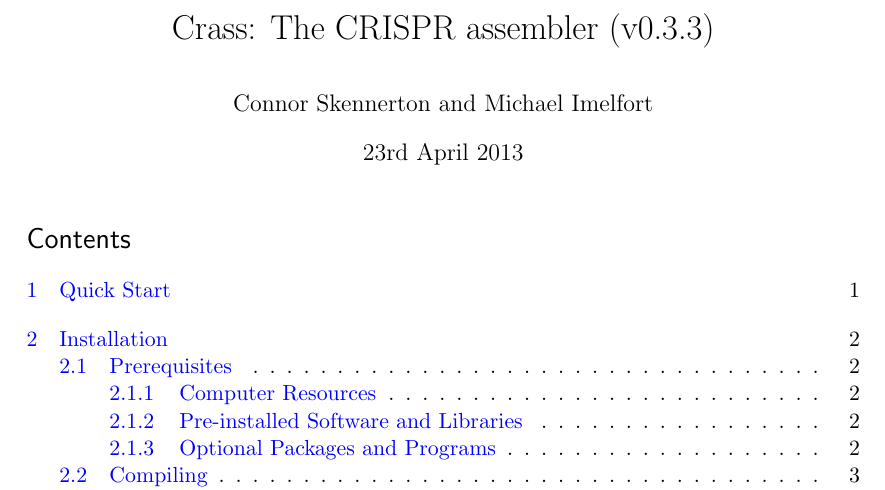
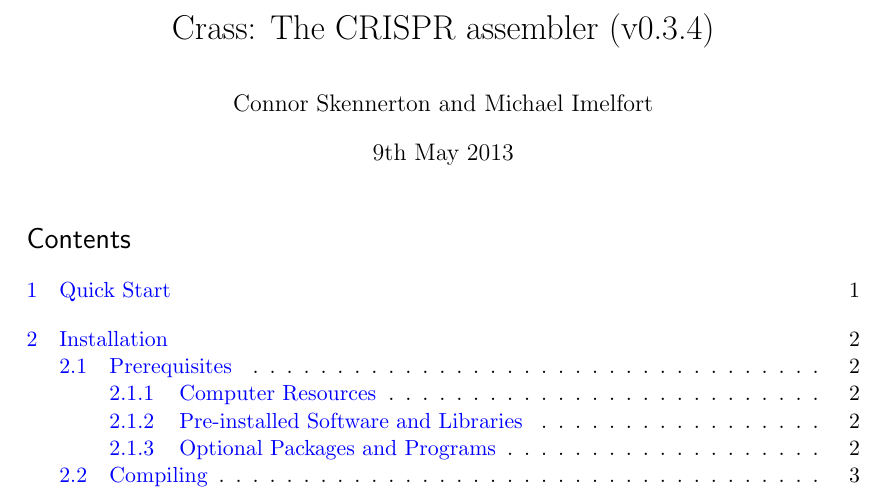
Before and after one commit to ctSkennerton/crass, a LaTeX document (doc/manual.tex): part of page 1 of 10, cut so that both start at the same text. Compiled offline with pdfLaTeX.

Commit message:
Update version numbers 0.3.4

```diff
--- a/doc/manual.tex
+++ b/doc/manual.tex
@@ -163,9 +163,9 @@ morekeywords={ELEMENT, ATTLIST, DOCTYPE,  EMPTY}% list your attributes here
 
 %%% The "real" document content comes below...
 
-\title{Crass:  The CRISPR assembler (v0.3.3)}
+\title{Crass:  The CRISPR assembler (v0.3.4)}
 \author{Connor Skennerton and Michael Imelfort}
-\date{23rd April 2013} % Activate to display a given date or no date (if empty),
+\date{9th May 2013} % Activate to display a given date or no date (if empty),
          % otherwise the current date is printed
 
 \begin{document}
```
Also changed, not shown: README.md, 1 other file.
